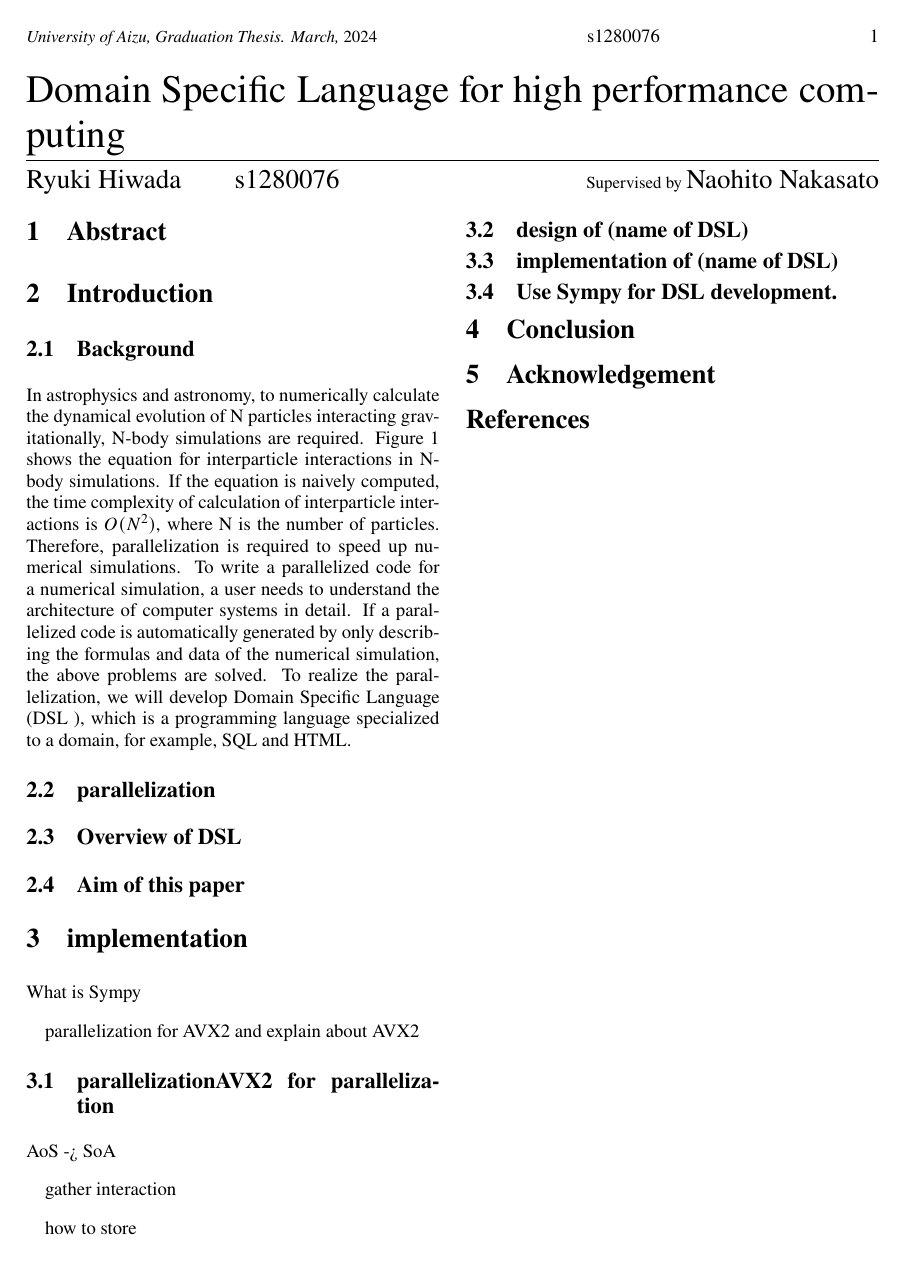
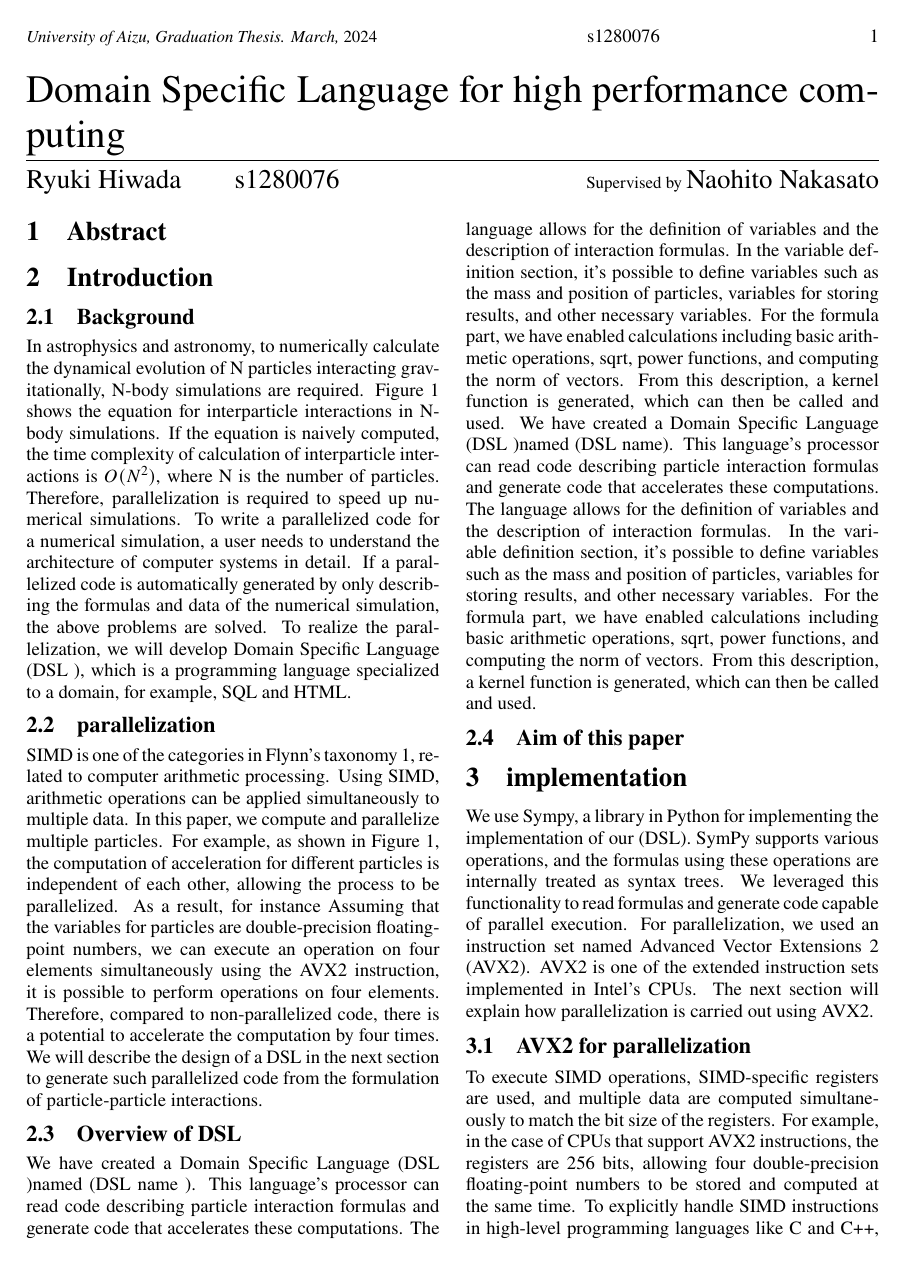
Before and after one commit to Noma233/seminar, a LaTeX document (paper/paper.tex): the whole page before the commit and page 1 of 2 after it. Compiled offline with pdfLaTeX; a missing bibliography style is replaced by a similar one.

Commit message:
20240125

```diff
--- a/paper/paper.tex
+++ b/paper/paper.tex
@@ -3,7 +3,13 @@
 \usepackage{graphicx}
 \usepackage{cite}
 \usepackage{mathtools}
+\usepackage{listings,jvlisting}
 
+\lstset{
+    frame=single,
+    numbers=left,
+    tabsize=2
+}
 \bibliographystyle{ieice}
 \author{Ryuki Hiwada}
 \studentid{s1280076}
@@ -30,20 +36,51 @@ simulation, the above problems are solved. To realize the parallelization,
 we will develop Domain Specific Language \lparen DSL \rparen, which is a
 programming language specialized to a domain, for example, SQL and HTML.
 \subsection{parallelization}
+SIMD is one of the categories in Flynn's taxonomy 1, related to computer arithmetic
+ processing. Using SIMD, arithmetic operations can be applied simultaneously to
+multiple data. In this paper, we compute and parallelize multiple particles. For example,
+as shown in Figure 1, the computation of acceleration for different particles is independent
+of each other, allowing the process to be parallelized. As a result, for instance Assuming
+that the variables for particles are double-precision floating-point numbers, we can execute
+an operation on four elements simultaneously using the AVX2 instruction, it is possible to
+perform operations on four elements. Therefore, compared to non-parallelized code, there is
+a potential to accelerate the computation by four times. We will describe the design of a
+DSL in the next section to generate such parallelized code from the formulation of particle-particle interactions.
 \subsection{Overview of DSL}
+
+We have created a Domain Specific Language \lparen DSL \rparen named \lparen DSL name \rparen. This language's
+processor can read code describing particle interaction formulas and generate code
+that accelerates these computations. The language allows for the definition of
+variables and the description of interaction formulas. In the variable definition
+section, it's possible to define variables such as the mass and position of
+particles, variables for storing results, and other necessary variables. For the formula
+part, we have enabled calculations including basic arithmetic operations, sqrt, power
+functions, and computing the norm of vectors. From this description, a kernel function
+is generated, which can then be called and used. We have created a Domain Specific
+Language \lparen DSL \rparen named \lparen DSL name\rparen. This language's processor can read code describing particle
+interaction formulas and generate code that accelerates these computations. The language allows
+for the definition of variables and the description of interaction formulas. In the variable
+definition section, it's possible to define variables such as the mass and position of
+particles, variables for storing results, and other necessary variables. For the formula part,
+we have enabled calculations including basic arithmetic operations, sqrt, power functions, and
+computing the norm of vectors. From this description, a kernel function is generated, which can then be called and used.
 \subsection{Aim of this paper}
 
-\section{implementation}
-What is Sympy
-
-parallelization for AVX2 and explain about AVX2
 
 
-\subsection{parallelizationAVX2 for parallelization}
-AoS -> SoA
+\section{implementation}
+We use Sympy, a library in Python for implementing  the implementation of our \lparen DSL\rparen .
+SymPy supports various operations, and the formulas using these operations are internally treated as
+syntax trees. We leveraged this functionality to read formulas and generate code capable of parallel execution.
+For parallelization, we used an instruction set named Advanced Vector Extensions 2 (AVX2). AVX2 is one of the
+extended instruction sets implemented in Intel's CPUs. The next section will explain how parallelization is carried out using AVX2.
 
 
-gather interaction
-
-
-how to store
+\subsection{AVX2 for parallelization}
+To execute SIMD operations, SIMD-specific registers are used,
+and multiple data are computed simultaneously to match the bit
+size of the registers. For example, in the case of CPUs that
+support AVX2 instructions, the registers are 256 bits, allowing
+four double-precision floating-point numbers to be stored and
+computed at the same time. To explicitly handle SIMD instructions
+ in high-level programming languages like C and C++, intrinsic
@@ -55,7 +106,7 @@ how to store
 
 
 
-\subsection{Use Sympy for DSL development.}
+\subsection{Use Sympy for DSL development}
 
 \section{Conclusion}
 \section{Acknowledgement}
```
Also changed, not shown: paper/paper.pdf, paper/paper.ps, paper/paper.tex (14 more changed lines), 14 other files.
